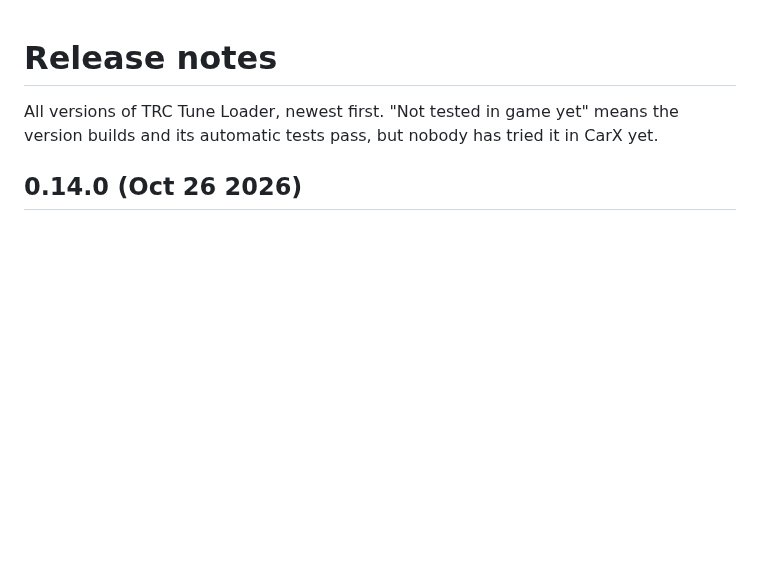
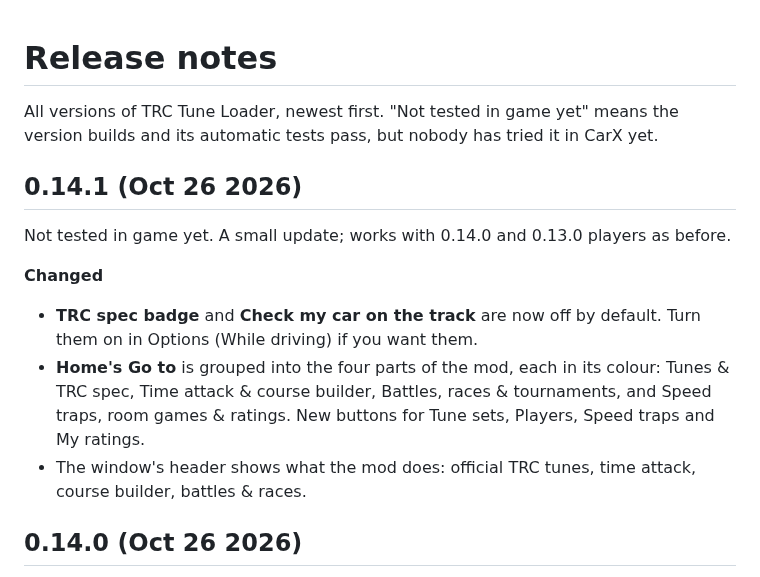
Before and after one commit to Bskftw/TRCTuneLoader, a Markdown page: CHANGELOG.md, the part around the change. Rendered like a GitHub page; blank space fills up the shorter version.

```diff
--- a/CHANGELOG.md
+++ b/CHANGELOG.md
@@ -1,6 +1,15 @@
 # Release notes
 
 All versions of TRC Tune Loader, newest first. "Not tested in game yet" means the version builds and its automatic tests pass, but nobody has tried it in CarX yet.
+
+## 0.14.1 (Oct 26 2026)
+
+Not tested in game yet. A small update; works with 0.14.0 and 0.13.0 players as before.
+
+**Changed**
+- **TRC spec badge** and **Check my car on the track** are now off by default. Turn them on in Options (While driving) if you want them.
+- **Home's Go to** is grouped into the four parts of the mod, each in its colour: Tunes & TRC spec, Time attack & course builder, Battles, races & tournaments, and Speed traps, room games & ratings. New buttons for Tune sets, Players, Speed traps and My ratings.
+- The window's header shows what the mod does: official TRC tunes, time attack, course builder, battles & races.
 
 ## 0.14.0 (Oct 26 2026)
 
```
Also changed, not shown: README.md (+19 -4 lines), docs/images/banner.png (added), docs/images/overview.png (added), 6 other files.
